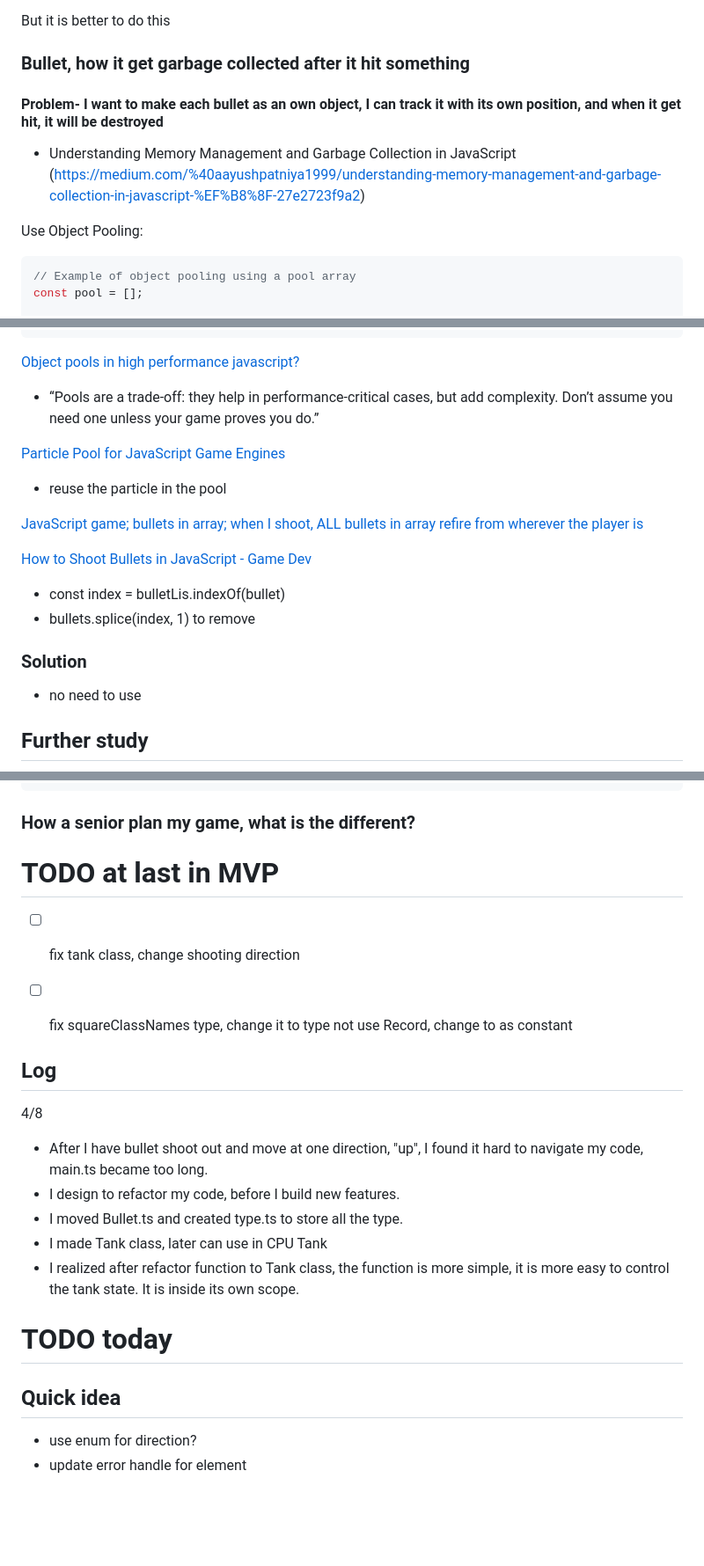
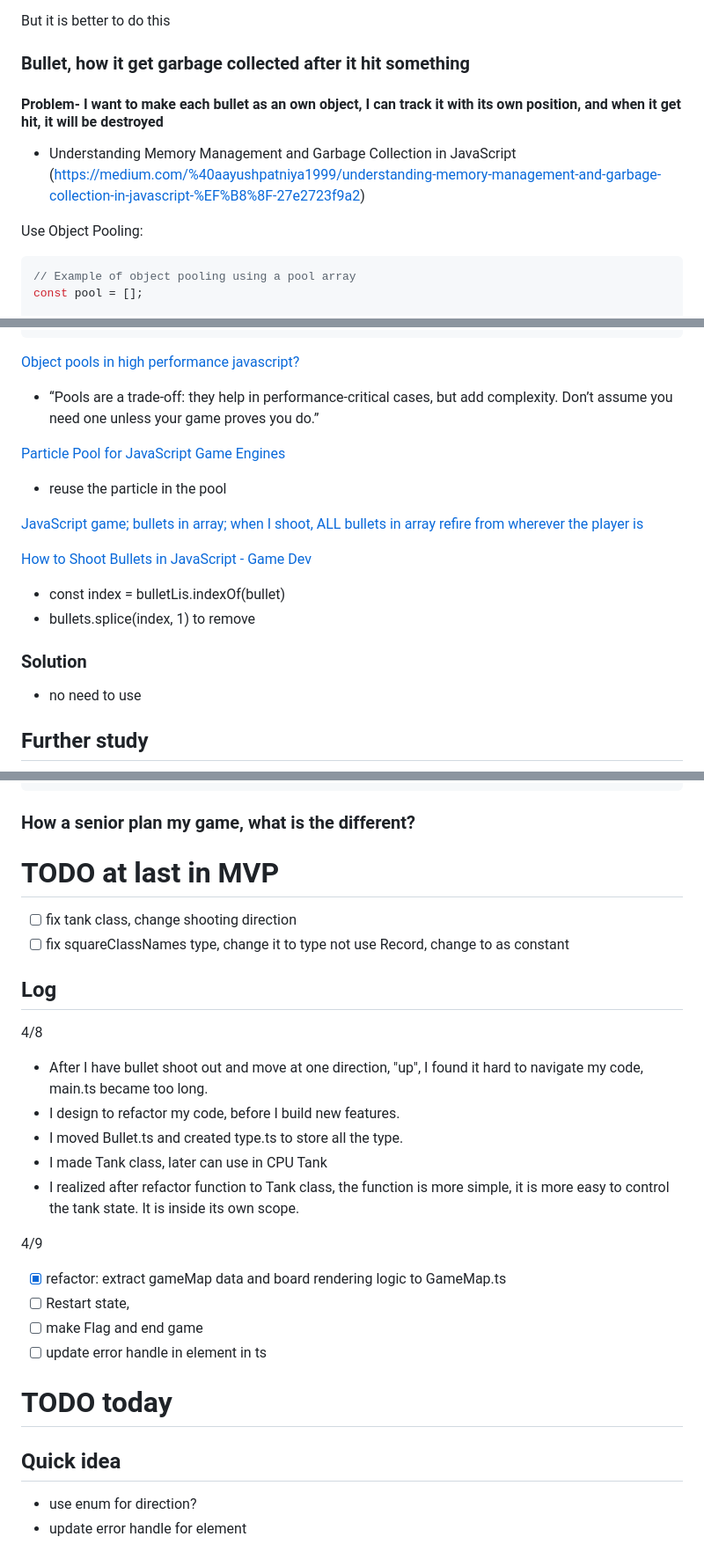
Before and after one commit to edpau/no_game, a Markdown page: README.md, 3 parts joined by grey strips. Shown: that part at 88% size. Drawn GitHub-style; blank space fills up the shorter version.

````diff
--- a/README.md
+++ b/README.md
@@ -213,13 +253,14 @@ When to use each?
 
 But it is better to do this
 
+### Bullet, how it get garbage collected after it hit something
 
+#### Problem- I want to make each bullet as an own object, I can track it with its own position, and when it get hit, it will be destroyed
 
-### Bullet, how it get garbage collected after it hit something
-#### Problem- I want to make each bullet as an own object, I can track it with its own position, and when it get hit, it will be destroyed
 - Understanding Memory Management and Garbage Collection in JavaScript (https://medium.com/%40aayushpatniya1999/understanding-memory-management-and-garbage-collection-in-javascript-%EF%B8%8F-27e2723f9a2)
 
 Use Object Pooling:
+
 ```js
 // Example of object pooling using a pool array
 const pool = [];
@@ -242,20 +283,23 @@ function releaseObject(obj) {
 ```
 
 [Object pools in high performance javascript?](https://stackoverflow.com/questions/8410667/object-pools-in-high-performance-javascript)
+
 - “Pools are a trade-off: they help in performance-critical cases, but add complexity. Don’t assume you need one unless your game proves you do.”
 
+[Particle Pool for JavaScript Game Engines](https://www.youtube.com/watch?v=9dp0mAc2vvY)
 
-[Particle Pool for JavaScript Game Engines](https://www.youtube.com/watch?v=9dp0mAc2vvY)
 - reuse the particle in the pool
 
 [JavaScript game; bullets in array; when I shoot, ALL bullets in array refire from wherever the player is
 ](https://stackoverflow.com/questions/16617525/javascript-game-bullets-in-array-when-i-shoot-all-bullets-in-array-refire-fro)
 
 [How to Shoot Bullets in JavaScript - Game Dev](https://www.youtube.com/watch?v=i7FzA4NavDs)
+
 - const index = bulletLis.indexOf(bullet)
 - bullets.splice(index, 1) to remove
 
 ### Solution
+
 - no need to use
 
 ## Further study
@@ -311,25 +358,31 @@ for (const [key, el] of Object.entries(controllerEls)) {
 
 ### How a senior plan my game, what is the different?
 
+# TODO at last in MVP
 
-
-# TODO at last in MVP
 - [ ] fix tank class, change shooting direction
 - [ ] fix squareClassNames type, change it to type not use Record, change to as constant
-
 
 ## Log
 
 4/8
+
 - After I have bullet shoot out and move at one direction, "up", I found it hard to navigate my code, main.ts became too long.
 - I design to refactor my code, before I build new features.
 - I moved Bullet.ts and created type.ts to store all the type.
 - I made Tank class, later can use in CPU Tank
 - I realized after refactor function to Tank class, the function is more simple, it is more easy to control the tank state. It is inside its own scope.
 
+4/9
+
+- [x] refactor: extract gameMap data and board rendering logic to GameMap.ts
+- [ ] Restart state,
+- [ ] make Flag and end game
+- [ ] update error handle in element in ts
+
 # TODO today
 
+## Quick idea
 
-## Quick idea
 - use enum for direction?
 - update error handle for element
````
Also changed, not shown: other parts of README.md (+66 -23 lines).
